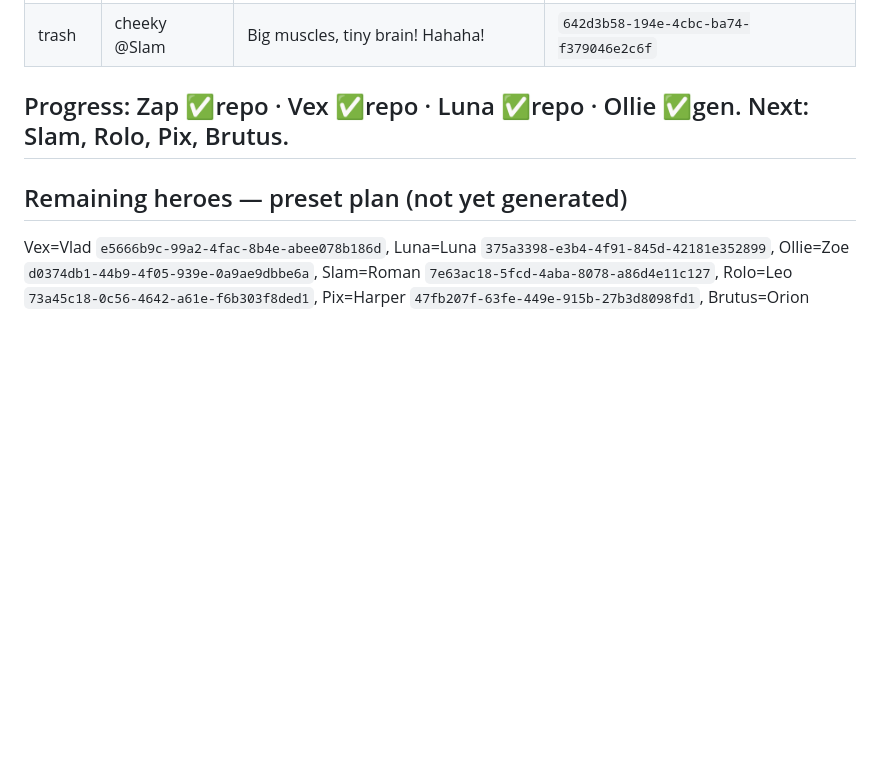
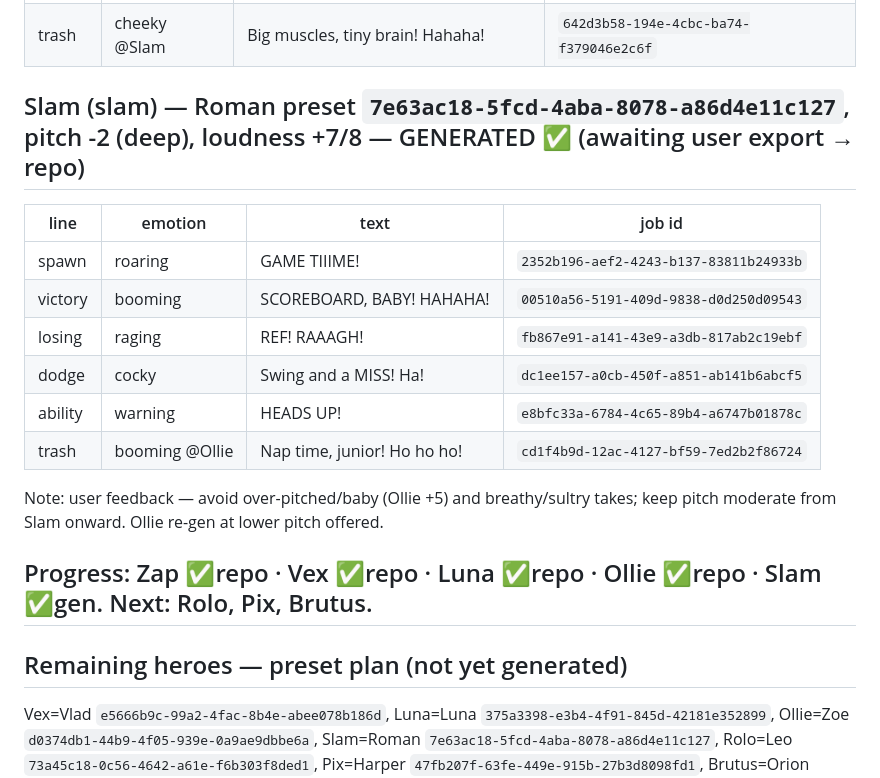
Before and after one commit to msalfahad/Game, a Markdown page: docs/ASSET-GENERATION-STATUS.md, the part around the change. GitHub-like rendering; blank space fills up the shorter version.

Commit message:
voice batch: record Slam (slam) manifest; note pitch feedback
Co-Authored-By: Claude Opus 4.8 <noreply@anthropic.com>
Claude-Session: https://claude.ai/code/session_01RA8Qep535uBMiivuHaAcrw

```diff
--- a/docs/ASSET-GENERATION-STATUS.md
+++ b/docs/ASSET-GENERATION-STATUS.md
@@ -186,7 +186,21 @@ re-done in this style later if desired.
 | ability | proud | CHECK THIS OUT! | `6ada3000-b7ae-4e84-9815-2cfdfe941d17` |
 | trash | cheeky @Slam | Big muscles, tiny brain! Hahaha! | `642d3b58-194e-4cbc-ba74-f379046e2c6f` |
 
-## Progress: Zap ✅repo · Vex ✅repo · Luna ✅repo · Ollie ✅gen. Next: Slam, Rolo, Pix, Brutus.
+## Slam (slam) — Roman preset `7e63ac18-5fcd-4aba-8078-a86d4e11c127`, pitch -2 (deep), loudness +7/8 — GENERATED ✅ (awaiting user export → repo)
+| line | emotion | text | job id |
+|---|---|---|---|
+| spawn | roaring | GAME TIIIME! | `2352b196-aef2-4243-b137-83811b24933b` |
+| victory | booming | SCOREBOARD, BABY! HAHAHA! | `00510a56-5191-409d-9838-d0d250d09543` |
+| losing | raging | REF! RAAAGH! | `fb867e91-a141-43e9-a3db-817ab2c19ebf` |
+| dodge | cocky | Swing and a MISS! Ha! | `dc1ee157-a0cb-450f-a851-ab141b6abcf5` |
+| ability | warning | HEADS UP! | `e8bfc33a-6784-4c65-89b4-a6747b01878c` |
+| trash | booming @Ollie | Nap time, junior! Ho ho ho! | `cd1f4b9d-12ac-4127-bf59-7ed2b2f86724` |
+
+Note: user feedback — avoid over-pitched/baby (Ollie +5) and breathy/sultry
+takes; keep pitch moderate from Slam onward. Ollie re-gen at lower pitch
+offered.
+
+## Progress: Zap ✅repo · Vex ✅repo · Luna ✅repo · Ollie ✅repo · Slam ✅gen. Next: Rolo, Pix, Brutus.
 
 ## Remaining heroes — preset plan (not yet generated)
 Vex=Vlad `e5666b9c-99a2-4fac-8b4e-abee078b186d`, Luna=Luna
```
